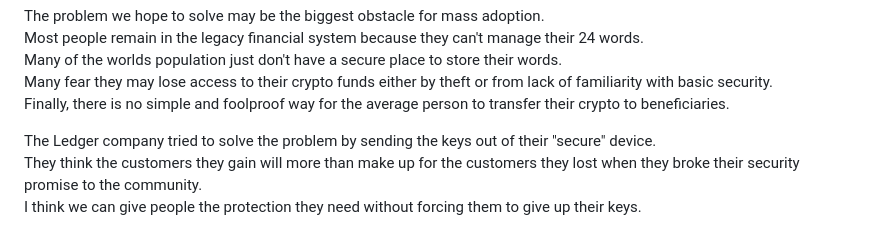
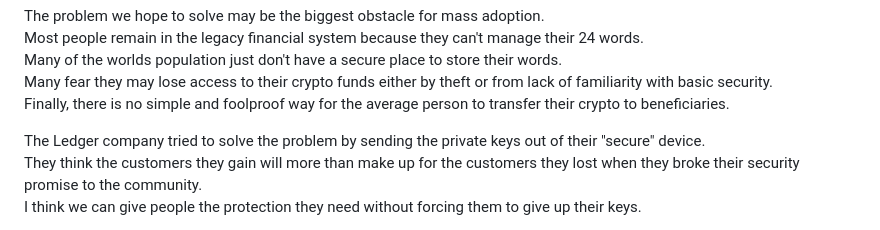
Before and after one commit to johnshearing/SmartWallet, a Markdown page: starter_kit/get_started.md, the part around the change. Drawn GitHub-style.

```diff
--- a/starter_kit/get_started.md
+++ b/starter_kit/get_started.md
@@ -11,7 +11,7 @@ Many of the worlds population just don't have a secure place to store their word
 Many fear they may lose access to their crypto funds either by theft or from lack of familiarity with basic security.
 Finally, there is no simple and foolproof way for the average person to transfer their crypto to beneficiaries.
 
-The Ledger company tried to solve the problem by sending the keys out of their "secure" device.
+The Ledger company tried to solve the problem by sending the private keys out of their "secure" device.
 They think the customers they gain will more than make up for the customers they lost when they broke their security promise to the community.
 I think we can give people the protection they need without forcing them to give up their keys.
 
```
